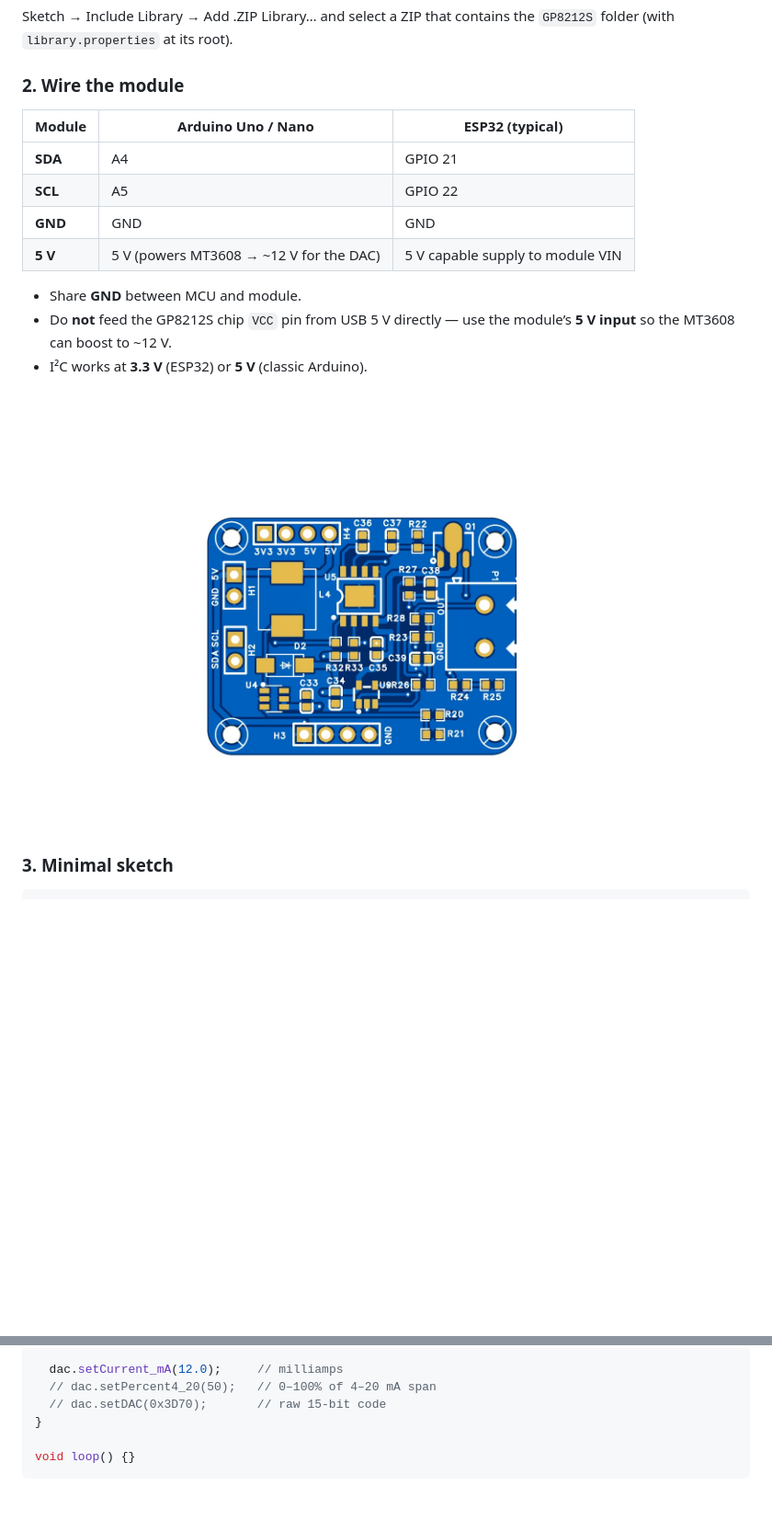
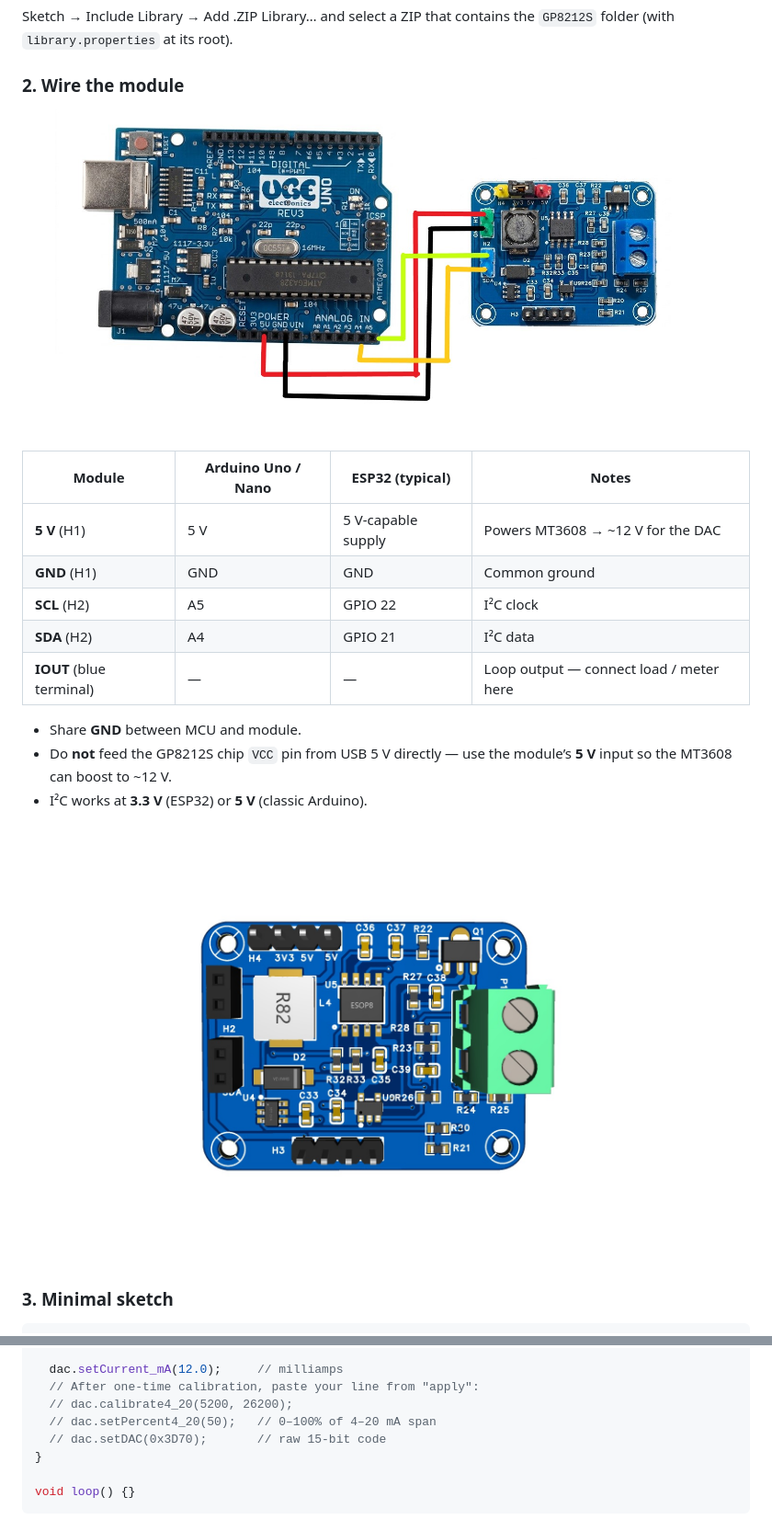
Before and after one commit to UGEelectronics/UGE-GP8212S-CurrentLoop-Generator-Module, a Markdown page: README.md, 2 parts joined by grey strips. Shown at 92% size. GitHub-like rendering; pictures changed too: docs/images/arduino-wiring.jpg (added); blank space fills up the shorter version.

```diff
--- a/README.md
+++ b/README.md
@@ -61,19 +65,24 @@ Sketch → Include Library → Add .ZIP Library… and select a ZIP that contain
 
 ### 2. Wire the module
 
-| Module | Arduino Uno / Nano | ESP32 (typical) |
-|--------|--------------------|-----------------|
-| **SDA** | A4 | GPIO 21 |
-| **SCL** | A5 | GPIO 22 |
-| **GND** | GND | GND |
-| **5 V** | 5 V (powers MT3608 → ~12 V for the DAC) | 5 V capable supply to module VIN |
+<p align="center">
+  <img src="docs/images/arduino-wiring.jpg" alt="Arduino Uno wired to UGE GP8212S module" width="720">
+</p>
+
+| Module | Arduino Uno / Nano | ESP32 (typical) | Notes |
+|--------|--------------------|-----------------|-------|
+| **5 V** (H1) | 5 V | 5 V-capable supply | Powers MT3608 → ~12 V for the DAC |
+| **GND** (H1) | GND | GND | Common ground |
+| **SCL** (H2) | A5 | GPIO 22 | I²C clock |
+| **SDA** (H2) | A4 | GPIO 21 | I²C data |
+| **IOUT** (blue terminal) | — | — | Loop output — connect load / meter here |
 
 - Share **GND** between MCU and module.
-- Do **not** feed the GP8212S chip `VCC` pin from USB 5 V directly — use the module’s **5 V input** so the MT3608 can boost to ~12 V.
+- Do **not** feed the GP8212S chip `VCC` pin from USB 5 V directly — use the module’s **5 V** input so the MT3608 can boost to ~12 V.
 - I²C works at **3.3 V** (ESP32) or **5 V** (classic Arduino).
 
 <p align="center">
-  <img src="docs/images/pcb-top.jpg" alt="PCB top view" width="480">
+  <img src="docs/images/board.jpg" alt="Assembled module overview" width="480">
 </p>
 
 ### 3. Minimal sketch
@@ -97,6 +106,8 @@ void setup() {
   }
 
   dac.setCurrent_mA(12.0);     // milliamps
+  // After one-time calibration, paste your line from "apply":
+  // dac.calibrate4_20(5200, 26200);
   // dac.setPercent4_20(50);   // 0–100% of 4–20 mA span
   // dac.setDAC(0x3D70);       // raw 15-bit code
 }
```
Also changed, not shown: other parts of README.md (+28 -10 lines), docs/images/module-bottom.jpg (added), docs/images/module-top.jpg (added), 2 other files.
